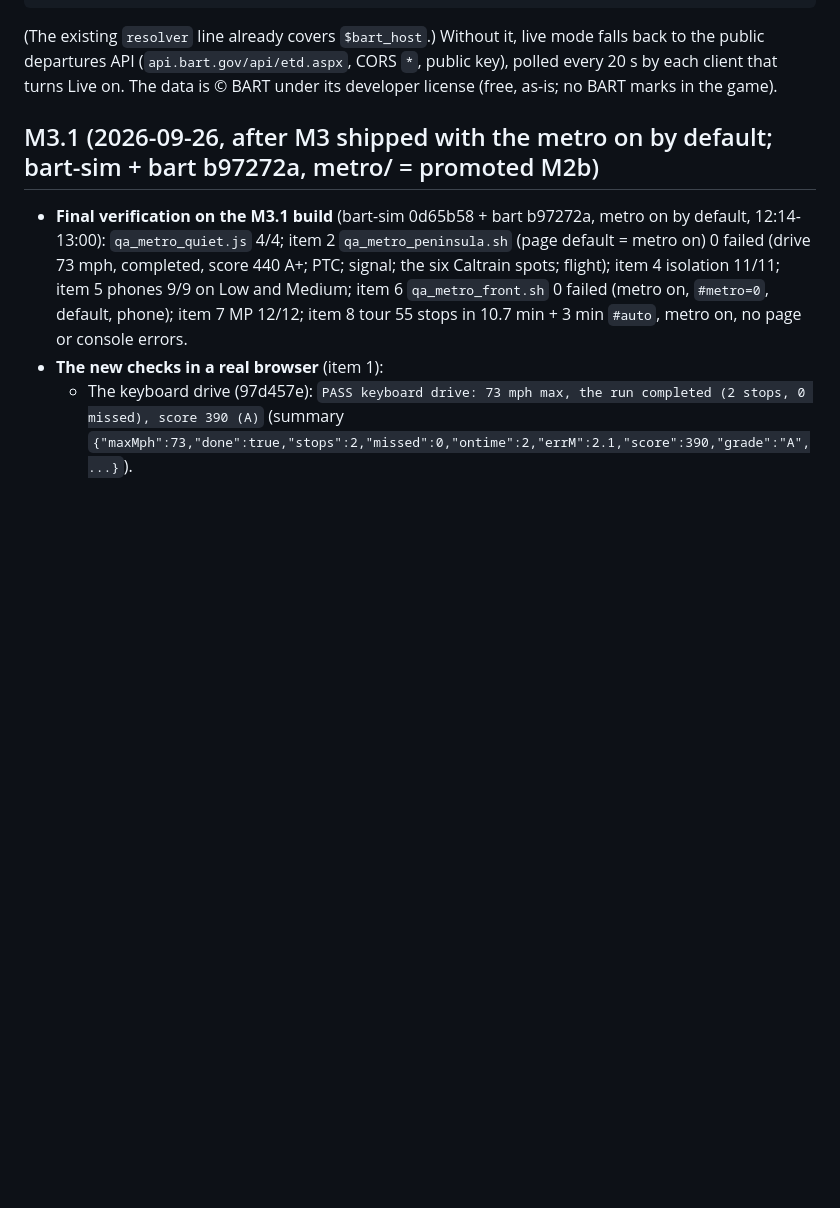
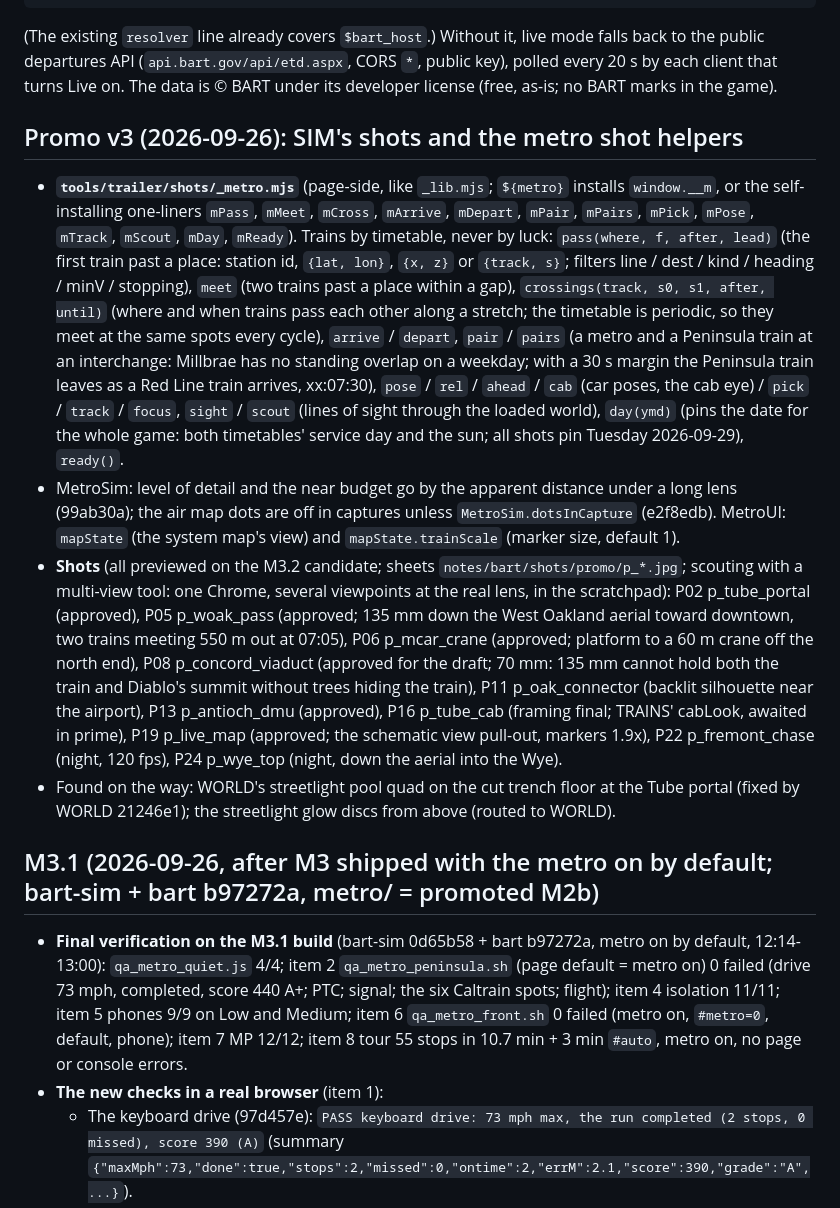
Before and after one commit to scottylabs-labrador/bayline, a Markdown page: notes/bart/sim.md, the part around the change. Drawn GitHub-style; blank space fills up the shorter version.

Commit message:
sim: status (promo v3: the metro shot helpers, SIM's ten shots and what the scouting changed)
Co-Authored-By: Claude Opus 5.5 (1M context) <noreply@anthropic.com>
Claude-Session: https://claude.ai/code/session_01R1nKudeV9L3TUCtxsMCPg9

```diff
--- a/notes/bart/sim.md
+++ b/notes/bart/sim.md
@@ -284,6 +284,33 @@ location = /bartrt/tripupdate {
 API (`api.bart.gov/api/etd.aspx`, CORS `*`, public key), polled every 20 s by each client that turns Live on.
 The data is © BART under its developer license (free, as-is; no BART marks in the game).
 
+## Promo v3 (2026-09-26): SIM's shots and the metro shot helpers
+
+- **`tools/trailer/shots/_metro.mjs`** (page-side, like `_lib.mjs`; `${metro}` installs `window.__m`, or the self-installing
+  one-liners `mPass`, `mMeet`, `mCross`, `mArrive`, `mDepart`, `mPair`, `mPairs`, `mPick`, `mPose`, `mTrack`, `mScout`,
+  `mDay`, `mReady`). Trains by timetable, never by luck: `pass(where, f, after, lead)` (the first train past a place:
+  station id, `{lat, lon}`, `{x, z}` or `{track, s}`; filters line / dest / kind / heading / minV / stopping),
+  `meet` (two trains past a place within a gap), `crossings(track, s0, s1, after, until)` (where and when trains pass each
+  other along a stretch; the timetable is periodic, so they meet at the same spots every cycle), `arrive` / `depart`,
+  `pair` / `pairs` (a metro and a Peninsula train at an interchange: Millbrae has no standing overlap on a weekday; with
+  a 30 s margin the Peninsula train leaves as a Red Line train arrives, xx:07:30), `pose` / `rel` / `ahead` / `cab`
+  (car poses, the cab eye) / `pick` / `track` / `focus`, `sight` / `scout` (lines of sight through the loaded world),
+  `day(ymd)` (pins the date for the whole game: both timetables' service day and the sun; all shots pin Tuesday
+  2026-09-29), `ready()`.
+- MetroSim: level of detail and the near budget go by the apparent distance under a long lens (99ab30a); the air map
+  dots are off in captures unless `MetroSim.dotsInCapture` (e2f8edb). MetroUI: `mapState` (the system map's view) and
+  `mapState.trainScale` (marker size, default 1).
+- **Shots** (all previewed on the M3.2 candidate; sheets `notes/bart/shots/promo/p_*.jpg`; scouting with a multi-view
+  tool: one Chrome, several viewpoints at the real lens, in the scratchpad): P02 p_tube_portal (approved), P05
+  p_woak_pass (approved; 135 mm down the West Oakland aerial toward downtown, two trains meeting 550 m out at 07:05),
+  P06 p_mcar_crane (approved; platform to a 60 m crane off the north end), P08 p_concord_viaduct (approved for the
+  draft; 70 mm: 135 mm cannot hold both the train and Diablo's summit without trees hiding the train), P11
+  p_oak_connector (backlit silhouette near the airport), P13 p_antioch_dmu (approved), P16 p_tube_cab (framing final;
+  TRAINS' cabLook, awaited in prime), P19 p_live_map (approved; the schematic view pull-out, markers 1.9x), P22
+  p_fremont_chase (night, 120 fps), P24 p_wye_top (night, down the aerial into the Wye).
+- Found on the way: WORLD's streetlight pool quad on the cut trench floor at the Tube portal (fixed by WORLD 21246e1);
+  the streetlight glow discs from above (routed to WORLD).
+
 ## M3.1 (2026-09-26, after M3 shipped with the metro on by default; bart-sim + bart b97272a, metro/ = promoted M2b)
 
 - **Final verification on the M3.1 build** (bart-sim 0d65b58 + bart b97272a, metro on by default, 12:14-13:00):
```
